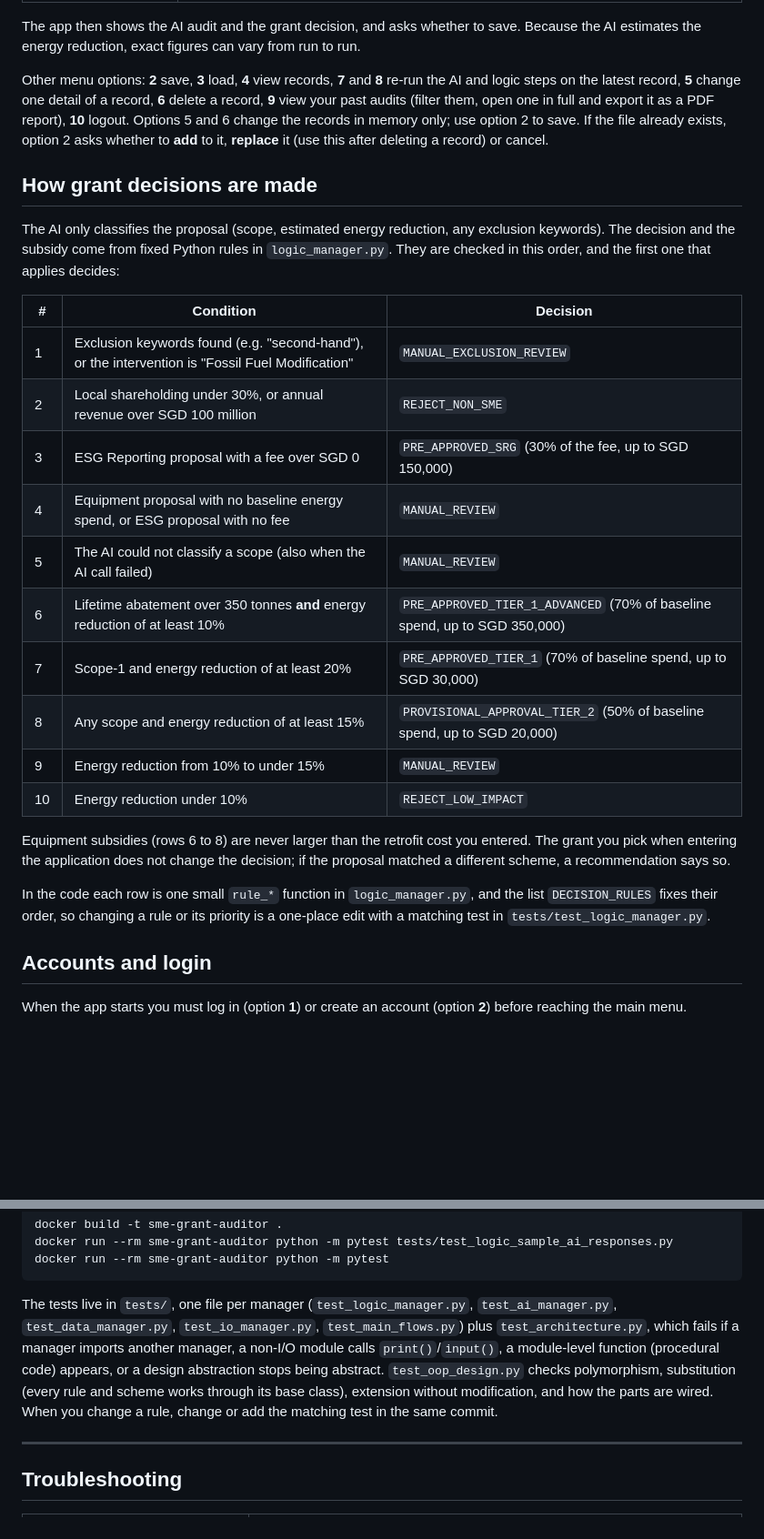
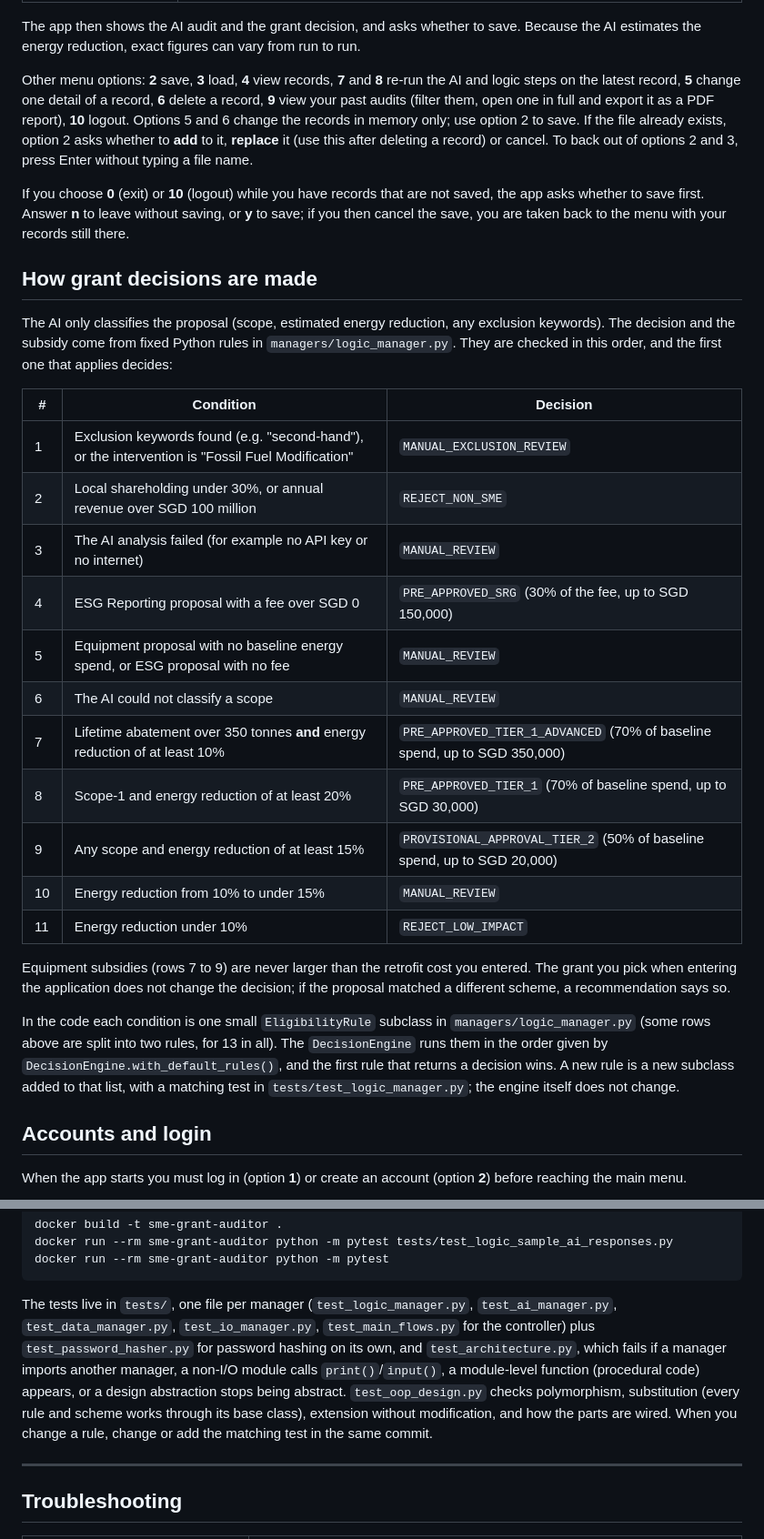
Before and after one commit to SYnthestic/INF1103_ProjectGrpWork, a Markdown page: README.md, 2 parts joined by grey strips. Shown at 91% size. GitHub-like rendering; blank space fills up the shorter version.

Commit message:
Update the README for the managers/ folder, session.py, buttons.py and the save prompt
The file table now shows where each class lives after the move. The rules
paragraph described the Part 1 rule_* functions; it now describes the
EligibilityRule subclasses and the DecisionEngine. The decision table lists the
AI-failed rule in its real position, and the menu section explains cancelling
save/load with Enter and the save prompt on exit and logout.

````diff
--- a/README.md
+++ b/README.md
@@ -163,28 +165,31 @@ Once logged in, choose **1 (Start)** at the menu and enter:
 
 The app then shows the AI audit and the grant decision, and asks whether to save. Because the AI estimates the energy reduction, exact figures can vary from run to run.
 
-Other menu options: **2** save, **3** load, **4** view records, **7** and **8** re-run the AI and logic steps on the latest record, **5** change one detail of a record, **6** delete a record, **9** view your past audits (filter them, open one in full and export it as a PDF report), **10** logout. Options 5 and 6 change the records in memory only; use option 2 to save. If the file already exists, option 2 asks whether to **add** to it, **replace** it (use this after deleting a record) or cancel.
+Other menu options: **2** save, **3** load, **4** view records, **7** and **8** re-run the AI and logic steps on the latest record, **5** change one detail of a record, **6** delete a record, **9** view your past audits (filter them, open one in full and export it as a PDF report), **10** logout. Options 5 and 6 change the records in memory only; use option 2 to save. If the file already exists, option 2 asks whether to **add** to it, **replace** it (use this after deleting a record) or cancel. To back out of options 2 and 3, press Enter without typing a file name.
+
+If you choose **0** (exit) or **10** (logout) while you have records that are not saved, the app asks whether to save first. Answer **n** to leave without saving, or **y** to save; if you then cancel the save, you are taken back to the menu with your records still there.
 
 ## How grant decisions are made
 
-The AI only classifies the proposal (scope, estimated energy reduction, any exclusion keywords). The decision and the subsidy come from fixed Python rules in `logic_manager.py`. They are checked in this order, and the first one that applies decides:
+The AI only classifies the proposal (scope, estimated energy reduction, any exclusion keywords). The decision and the subsidy come from fixed Python rules in `managers/logic_manager.py`. They are checked in this order, and the first one that applies decides:
 
 | # | Condition | Decision |
 |---|---|---|
 | 1 | Exclusion keywords found (e.g. "second-hand"), or the intervention is "Fossil Fuel Modification" | `MANUAL_EXCLUSION_REVIEW` |
 | 2 | Local shareholding under 30%, or annual revenue over SGD 100 million | `REJECT_NON_SME` |
-| 3 | ESG Reporting proposal with a fee over SGD 0 | `PRE_APPROVED_SRG` (30% of the fee, up to SGD 150,000) |
-| 4 | Equipment proposal with no baseline energy spend, or ESG proposal with no fee | `MANUAL_REVIEW` |
-| 5 | The AI could not classify a scope (also when the AI call failed) | `MANUAL_REVIEW` |
-| 6 | Lifetime abatement over 350 tonnes **and** energy reduction of at least 10% | `PRE_APPROVED_TIER_1_ADVANCED` (70% of baseline spend, up to SGD 350,000) |
-| 7 | Scope-1 and energy reduction of at least 20% | `PRE_APPROVED_TIER_1` (70% of baseline spend, up to SGD 30,000) |
-| 8 | Any scope and energy reduction of at least 15% | `PROVISIONAL_APPROVAL_TIER_2` (50% of baseline spend, up to SGD 20,000) |
-| 9 | Energy reduction from 10% to under 15% | `MANUAL_REVIEW` |
-| 10 | Energy reduction under 10% | `REJECT_LOW_IMPACT` |
+| 3 | The AI analysis failed (for example no API key or no internet) | `MANUAL_REVIEW` |
+| 4 | ESG Reporting proposal with a fee over SGD 0 | `PRE_APPROVED_SRG` (30% of the fee, up to SGD 150,000) |
+| 5 | Equipment proposal with no baseline energy spend, or ESG proposal with no fee | `MANUAL_REVIEW` |
+| 6 | The AI could not classify a scope | `MANUAL_REVIEW` |
+| 7 | Lifetime abatement over 350 tonnes **and** energy reduction of at least 10% | `PRE_APPROVED_TIER_1_ADVANCED` (70% of baseline spend, up to SGD 350,000) |
+| 8 | Scope-1 and energy reduction of at least 20% | `PRE_APPROVED_TIER_1` (70% of baseline spend, up to SGD 30,000) |
+| 9 | Any scope and energy reduction of at least 15% | `PROVISIONAL_APPROVAL_TIER_2` (50% of baseline spend, up to SGD 20,000) |
+| 10 | Energy reduction from 10% to under 15% | `MANUAL_REVIEW` |
+| 11 | Energy reduction under 10% | `REJECT_LOW_IMPACT` |
 
-Equipment subsidies (rows 6 to 8) are never larger than the retrofit cost you entered. The grant you pick when entering the application does not change the decision; if the proposal matched a different scheme, a recommendation says so.
+Equipment subsidies (rows 7 to 9) are never larger than the retrofit cost you entered. The grant you pick when entering the application does not change the decision; if the proposal matched a different scheme, a recommendation says so.
 
-In the code each row is one small `rule_*` function in `logic_manager.py`, and the list `DECISION_RULES` fixes their order, so changing a rule or its priority is a one-place edit with a matching test in `tests/test_logic_manager.py`.
+In the code each condition is one small `EligibilityRule` subclass in `managers/logic_manager.py` (some rows above are split into two rules, for 13 in all). The `DecisionEngine` runs them in the order given by `DecisionEngine.with_default_rules()`, and the first rule that returns a decision wins. A new rule is a new subclass added to that list, with a matching test in `tests/test_logic_manager.py`; the engine itself does not change.
 
 ## Accounts and login
 
@@ -242,7 +247,7 @@ docker run --rm sme-grant-auditor python -m pytest tests/test_logic_sample_ai_re
 docker run --rm sme-grant-auditor python -m pytest
 ```
 
-The tests live in `tests/`, one file per manager (`test_logic_manager.py`, `test_ai_manager.py`, `test_data_manager.py`, `test_io_manager.py`, `test_main_flows.py`) plus `test_architecture.py`, which fails if a manager imports another manager, a non-I/O module calls `print()`/`input()`, a module-level function (procedural code) appears, or a design abstraction stops being abstract. `test_oop_design.py` checks polymorphism, substitution (every rule and scheme works through its base class), extension without modification, and how the parts are wired. When you change a rule, change or add the matching test in the same commit.
+The tests live in `tests/`, one file per manager (`test_logic_manager.py`, `test_ai_manager.py`, `test_data_manager.py`, `test_io_manager.py`, `test_main_flows.py` for the controller) plus `test_password_hasher.py` for password hashing on its own, and `test_architecture.py`, which fails if a manager imports another manager, a non-I/O module calls `print()`/`input()`, a module-level function (procedural code) appears, or a design abstraction stops being abstract. `test_oop_design.py` checks polymorphism, substitution (every rule and scheme works through its base class), extension without modification, and how the parts are wired. When you change a rule, change or add the matching test in the same commit.
 
 ---
 
````
Also changed, not shown: other parts of README.md (+10 -8 lines).
